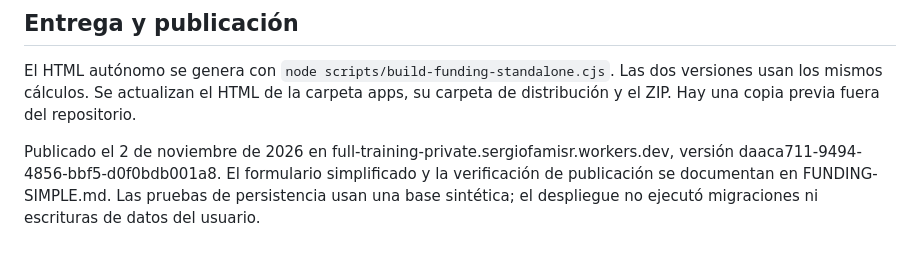
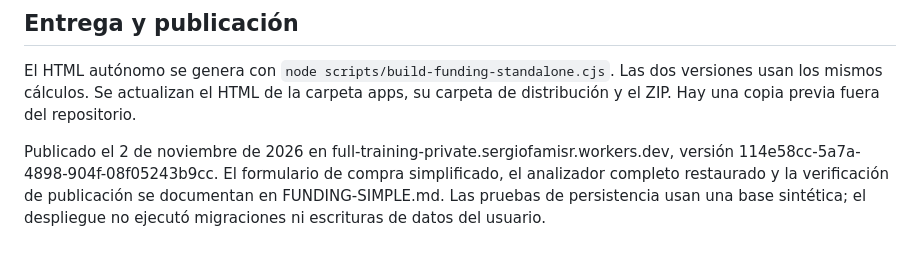
Before and after one commit to FamisAND/apps, a Markdown page: cloudflare/FUNDING-ANALYTICS.md, the part around the change. GitHub-like rendering.

```diff
--- a/cloudflare/FUNDING-ANALYTICS.md
+++ b/cloudflare/FUNDING-ANALYTICS.md
@@ -56,4 +56,4 @@ El CSV modifica exclusivamente Analytics. No genera eventos de retirada, cobro,
 
 El HTML autónomo se genera con `node scripts/build-funding-standalone.cjs`. Las dos versiones usan los mismos cálculos. Se actualizan el HTML de la carpeta apps, su carpeta de distribución y el ZIP. Hay una copia previa fuera del repositorio.
 
-Publicado el 2 de noviembre de 2026 en full-training-private.sergiofamisr.workers.dev, versión daaca711-9494-4856-bbf5-d0f0bdb001a8. El formulario simplificado y la verificación de publicación se documentan en FUNDING-SIMPLE.md. Las pruebas de persistencia usan una base sintética; el despliegue no ejecutó migraciones ni escrituras de datos del usuario.
+Publicado el 2 de noviembre de 2026 en full-training-private.sergiofamisr.workers.dev, versión 114e58cc-5a7a-4898-904f-08f05243b9cc. El formulario de compra simplificado, el analizador completo restaurado y la verificación de publicación se documentan en FUNDING-SIMPLE.md. Las pruebas de persistencia usan una base sintética; el despliegue no ejecutó migraciones ni escrituras de datos del usuario.
```
Also changed, not shown: cloudflare/FUNDING-ANALYZER.md (+1 -1 lines), cloudflare/FUNDING-SIMPLE.md (+13 -18 lines).
